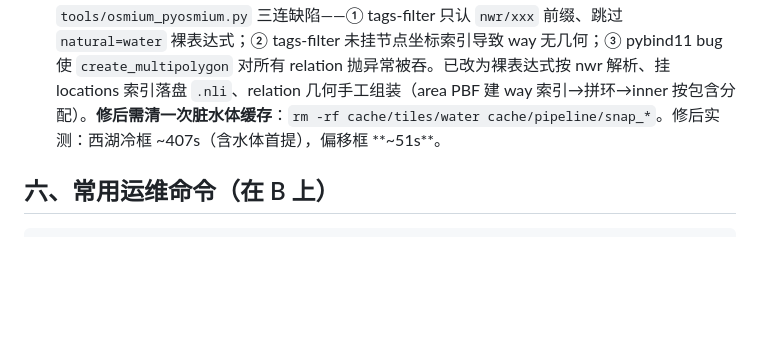
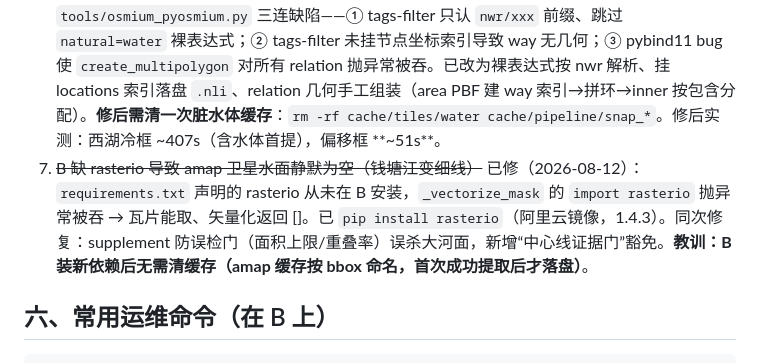
Before and after one commit to qiwei94/map-generator-simple, a Markdown page: doc/deployment_handover.md, the part around the change. GitHub-like rendering; blank space fills up the shorter version.

Commit message:
docs: 记录 B 缺 rasterio 静默降级与大河门豁免修复

```diff
--- a/doc/deployment_handover.md
+++ b/doc/deployment_handover.md
@@ -167,6 +167,7 @@ ssh -J root@8.136.0.235 root@172.16.164.54
 4. 主入口已切到 B（118.31.184.240）。A 旧 studio 已停，A 只留 NFS+数据（备份）。
 5. **两台机器间一切传输走内网（私网 IP），勿走公网**（公网费钱且慢）。
 6. ~~水体 relation 全丢（西湖等消失、水体图层空）~~ 已修（2026-08-10）：`tools/osmium_pyosmium.py` 三连缺陷——① tags-filter 只认 `nwr/xxx` 前缀、跳过 `natural=water` 裸表达式；② tags-filter 未挂节点坐标索引导致 way 无几何；③ pybind11 bug 使 `create_multipolygon` 对所有 relation 抛异常被吞。已改为裸表达式按 nwr 解析、挂 locations 索引落盘 `.nli`、relation 几何手工组装（area PBF 建 way 索引→拼环→inner 按包含分配）。**修后需清一次脏水体缓存**：`rm -rf cache/tiles/water cache/pipeline/snap_*`。修后实测：西湖冷框 ~407s（含水体首提），偏移框 **~51s**。
+7. ~~B 缺 rasterio 导致 amap 卫星水面静默为空（钱塘江变细线）~~ 已修（2026-08-12）：`requirements.txt` 声明的 rasterio 从未在 B 安装，`_vectorize_mask` 的 `import rasterio` 抛异常被吞 → 瓦片能取、矢量化返回 []。已 `pip install rasterio`（阿里云镜像，1.4.3）。同次修复：supplement 防误检门（面积上限/重叠率）误杀大河面，新增“中心线证据门”豁免。**教训：B 装新依赖后无需清缓存（amap 缓存按 bbox 命名，首次成功提取后才落盘）**。
 
 ## 六、常用运维命令（在 B 上）
 
```
